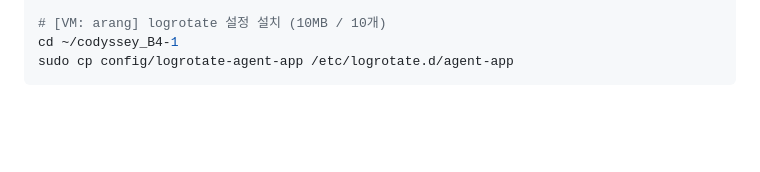
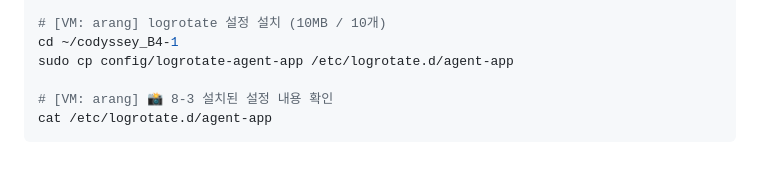
Before and after one commit to codewhite7777/codyssey_B4-1, a Markdown page: docs/commands.md, the part around the change. Rendered like a GitHub page; blank space fills up the shorter version.

````diff
--- a/docs/commands.md
+++ b/docs/commands.md
@@ -296,4 +296,7 @@ sudo crontab -u agent-admin -l
 # [VM: arang] logrotate 설정 설치 (10MB / 10개)
 cd ~/codyssey_B4-1
 sudo cp config/logrotate-agent-app /etc/logrotate.d/agent-app
+
+# [VM: arang] 📸 8-3 설치된 설정 내용 확인
+cat /etc/logrotate.d/agent-app
 ```
````
Also changed, not shown: README.md (+4 -0 lines), docs/images/evidence/8-3_logrotate_conf.png (added).
